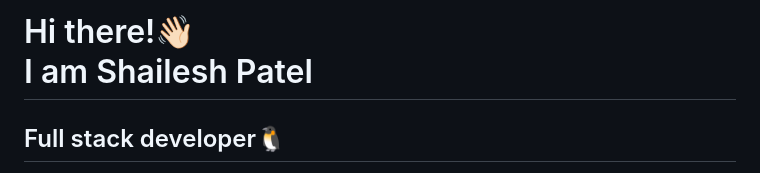
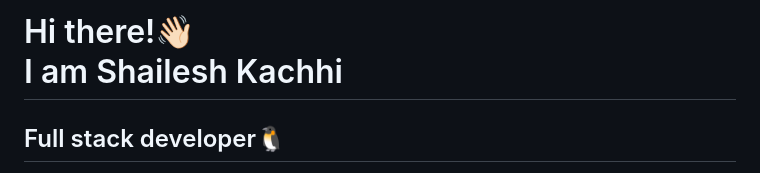
Before and after one commit to Shailesh22290/Shailesh22290, a Markdown page: README.md, the part around the change. Rendered like a GitHub page.

```diff
--- a/README.md
+++ b/README.md
@@ -1,5 +1,5 @@
 
-<h1 align="left">Hi there!👋🏻 <br>I am Shailesh Patel</h1>
+<h1 align="left">Hi there!👋🏻 <br>I am Shailesh Kachhi</h1>
 <h2 align="left"> Full stack developer🐧 </h2>
 <img align="right" alt="Coding" width="400" src="https://cdn.dribbble.com/users/1292677/screenshots/6139167/avento.gif">
  Currently I am an undergraduate at IISER Bhopal pursuing Data Science engineering.
```
